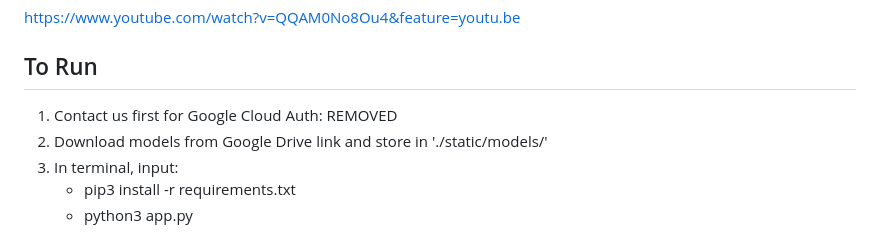
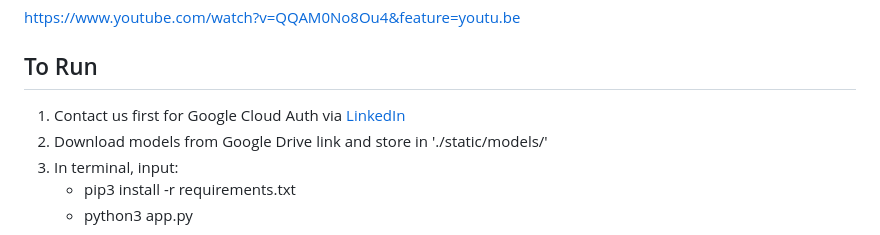
Before and after one commit to danielhariyanto/iPresent, a Markdown page: README.md, the part around the change. GitHub-like rendering.

Commit message:
Update contact method in README

```diff
--- a/README.md
+++ b/README.md
@@ -8,7 +8,7 @@
 https://www.youtube.com/watch?v=QQAM0No8Ou4&feature=youtu.be
 
 ## To Run
-1. Contact us first for Google Cloud Auth: REMOVED
+1. Contact us first for Google Cloud Auth via [LinkedIn](https://www.linkedin.com/in/danielhariyanto/)
 2. Download models from Google Drive link and store in './static/models/'
 3. In terminal, input:
     * pip3 install -r requirements.txt
```
